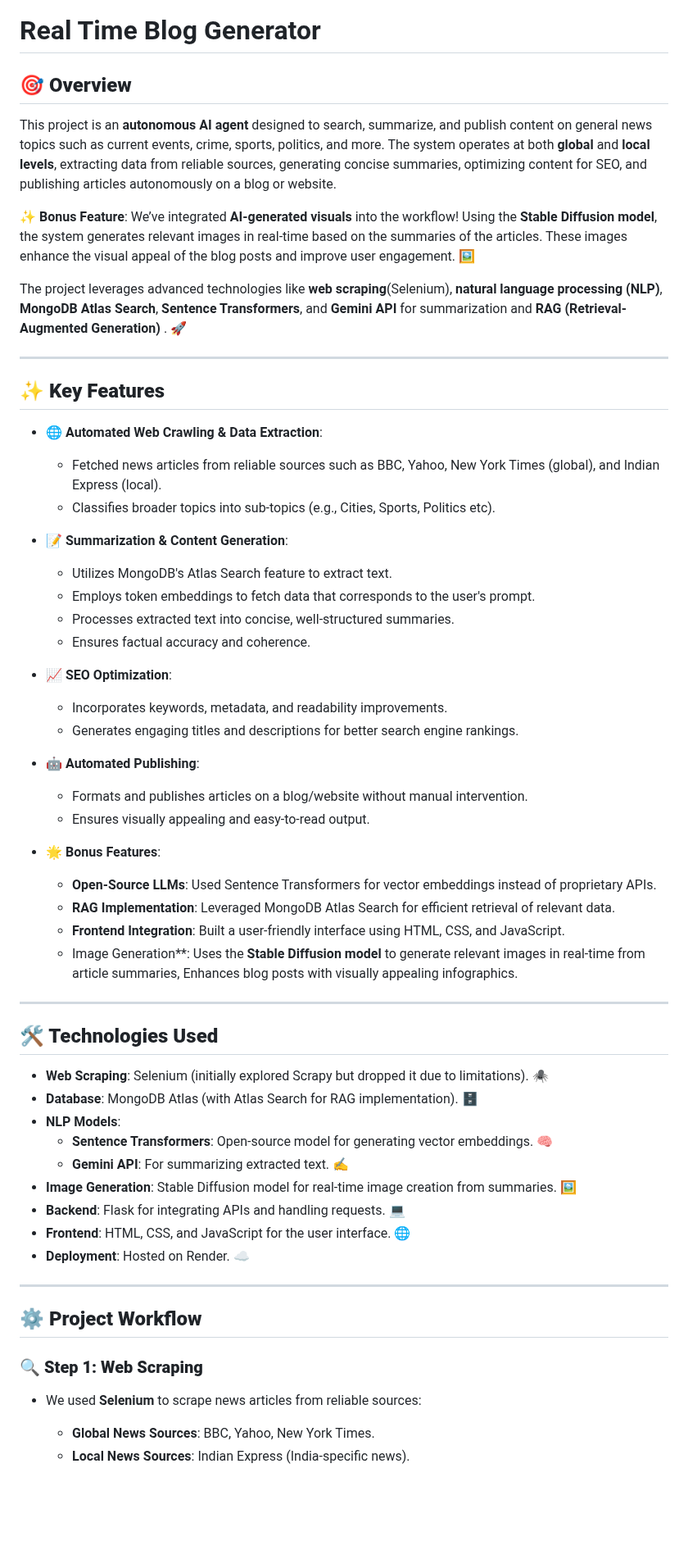
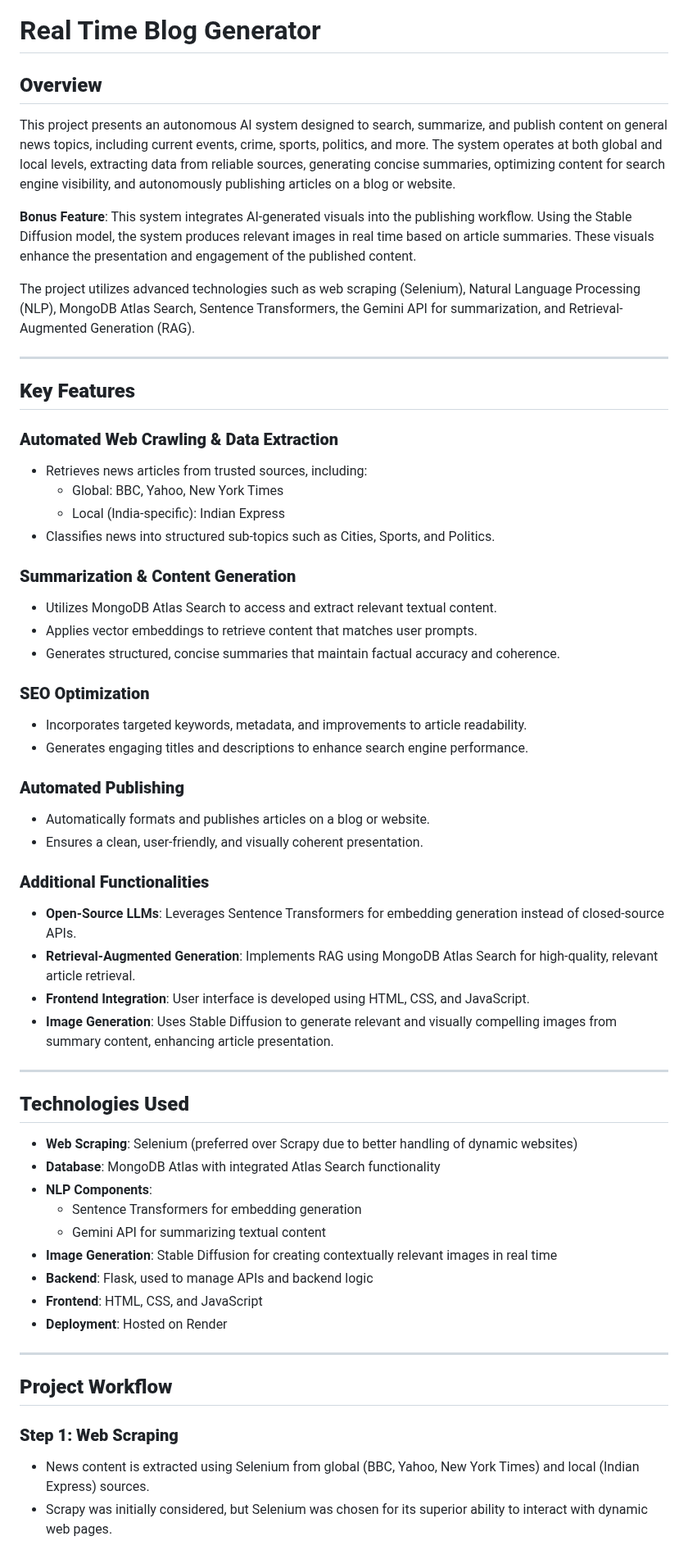
Before and after one commit to Ayush-Singh677/Real-Time-Blog-Generator, a Markdown page: README.md, the part around one of its changes. Shown at 82% size. Rendered like a GitHub page; blank space fills up the shorter version.

```diff
--- a/README.md
+++ b/README.md
@@ -1,58 +1,59 @@
 # Real Time Blog Generator
 
-## **🎯 Overview**
-This project is an **autonomous AI agent** designed to search, summarize, and publish content on general news topics such as current events, crime, sports, politics, and more. The system operates at both **global** and **local levels**, extracting data from reliable sources, generating concise summaries, optimizing content for SEO, and publishing articles autonomously on a blog or website.
+## **Overview**
+This project presents an autonomous AI system designed to search, summarize, and publish content on general news topics, including current events, crime, sports, politics, and more. The system operates at both global and local levels, extracting data from reliable sources, generating concise summaries, optimizing content for search engine visibility, and autonomously publishing articles on a blog or website.
 
-✨ **Bonus Feature**: We’ve integrated **AI-generated visuals** into the workflow! Using the **Stable Diffusion model**, the system generates relevant images in real-time based on the summaries of the articles. These images enhance the visual appeal of the blog posts and improve user engagement. 🖼️
+**Bonus Feature**: This system integrates AI-generated visuals into the publishing workflow. Using the Stable Diffusion model, the system produces relevant images in real time based on article summaries. These visuals enhance the presentation and engagement of the published content.
 
-The project leverages advanced technologies like **web scraping**(Selenium), **natural language processing (NLP)**, **MongoDB Atlas Search**, **Sentence Transformers**, and **Gemini API** for summarization and **RAG (Retrieval-Augmented Generation)** . 🚀
+The project utilizes advanced technologies such as web scraping (Selenium), Natural Language Processing (NLP), MongoDB Atlas Search, Sentence Transformers, the Gemini API for summarization, and Retrieval-Augmented Generation (RAG).
 
 ---
 
-## **✨ Key Features**
-- **🌐 Automated Web Crawling & Data Extraction**:
-  - Fetched news articles from reliable sources such as BBC, Yahoo, New York Times (global), and Indian Express (local).
-  - Classifies broader topics into sub-topics (e.g., Cities, Sports, Politics etc).
+## **Key Features**
 
-- **📝 Summarization & Content Generation**:
-  - Utilizes MongoDB's Atlas Search feature to extract text.
-  - Employs token embeddings to fetch data that corresponds to the user's prompt.
-  - Processes extracted text into concise, well-structured summaries.
-  - Ensures factual accuracy and coherence.
+### **Automated Web Crawling & Data Extraction**
+- Retrieves news articles from trusted sources, including:
+  - Global: BBC, Yahoo, New York Times
+  - Local (India-specific): Indian Express
+- Classifies news into structured sub-topics such as Cities, Sports, and Politics.
 
-- **📈 SEO Optimization**:
-  - Incorporates keywords, metadata, and readability improvements.
-  - Generates engaging titles and descriptions for better search engine rankings.
+### **Summarization & Content Generation**
+- Utilizes MongoDB Atlas Search to access and extract relevant textual content.
+- Applies vector embeddings to retrieve content that matches user prompts.
+- Generates structured, concise summaries that maintain factual accuracy and coherence.
 
-- **🤖 Automated Publishing**:
-  - Formats and publishes articles on a blog/website without manual intervention.
-  - Ensures visually appealing and easy-to-read output.
+### **SEO Optimization**
+- Incorporates targeted keywords, metadata, and improvements to article readability.
+- Generates engaging titles and descriptions to enhance search engine performance.
 
-- **🌟 Bonus Features**:
-  - **Open-Source LLMs**: Used Sentence Transformers for vector embeddings instead of proprietary APIs.
-  - **RAG Implementation**: Leveraged MongoDB Atlas Search for efficient retrieval of relevant data.
-  - **Frontend Integration**: Built a user-friendly interface using HTML, CSS, and JavaScript.
-  - Image Generation**: Uses the **Stable Diffusion model** to generate relevant images in real-time from article summaries, Enhances blog posts with visually appealing infographics.
+### **Automated Publishing**
+- Automatically formats and publishes articles on a blog or website.
+- Ensures a clean, user-friendly, and visually coherent presentation.
+
+### **Additional Functionalities**
+- **Open-Source LLMs**: Leverages Sentence Transformers for embedding generation instead of closed-source APIs.
+- **Retrieval-Augmented Generation**: Implements RAG using MongoDB Atlas Search for high-quality, relevant article retrieval.
+- **Frontend Integration**: User interface is developed using HTML, CSS, and JavaScript.
+- **Image Generation**: Uses Stable Diffusion to generate relevant and visually compelling images from summary content, enhancing article presentation.
 
 ---
 
-## **🛠️ Technologies Used**
-- **Web Scraping**: Selenium (initially explored Scrapy but dropped it due to limitations). 🕷️
-- **Database**: MongoDB Atlas (with Atlas Search for RAG implementation). 🗄️
-- **NLP Models**:
-  - **Sentence Transformers**: Open-source model for generating vector embeddings. 🧠
-  - **Gemini API**: For summarizing extracted text. ✍️
-- **Image Generation**: Stable Diffusion model for real-time image creation from summaries. 🖼️
-- **Backend**: Flask for integrating APIs and handling requests. 💻
-- **Frontend**: HTML, CSS, and JavaScript for the user interface. 🌐
-- **Deployment**: Hosted on Render. ☁️
+## **Technologies Used**
+- **Web Scraping**: Selenium (preferred over Scrapy due to better handling of dynamic websites)
+- **Database**: MongoDB Atlas with integrated Atlas Search functionality
+- **NLP Components**:
+  - Sentence Transformers for embedding generation
+  - Gemini API for summarizing textual content
+- **Image Generation**: Stable Diffusion for creating contextually relevant images in real time
+- **Backend**: Flask, used to manage APIs and backend logic
+- **Frontend**: HTML, CSS, and JavaScript
+- **Deployment**: Hosted on Render
 
 ---
 
-## **⚙️ Project Workflow**
+## **Project Workflow**
 
-### **🔍 Step 1: Web Scraping**
-- We used **Selenium** to scrape news articles from reliable sources:
-  - **Global News Sources**: BBC, Yahoo, New York Times.
-  - **Local News Sources**: Indian Express (India-specific news).
+### **Step 1: Web Scraping**
+- News content is extracted using Selenium from global (BBC, Yahoo, New York Times) and local (Indian Express) sources.
+- Scrapy was initially considered, but Selenium was chosen for its superior ability to interact with dynamic web pages.
 
```
Also changed, not shown: other parts of README.md (+55 -76 lines).
